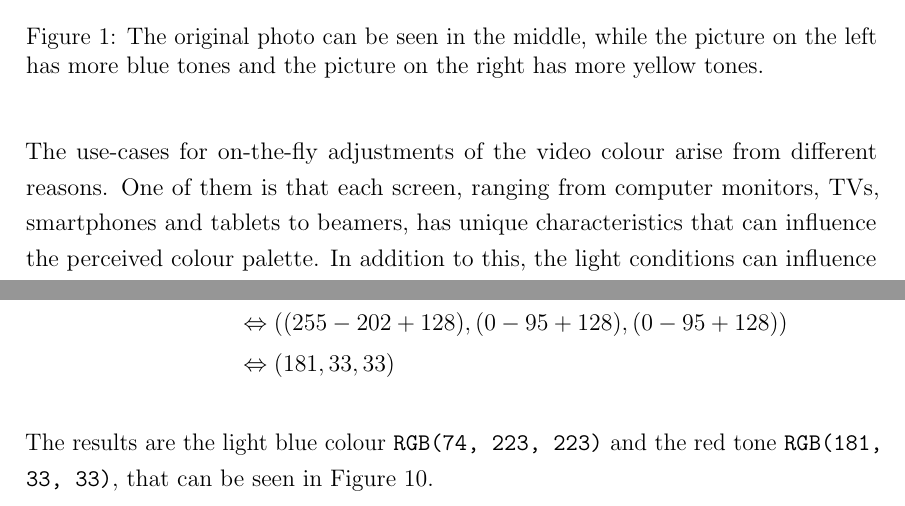
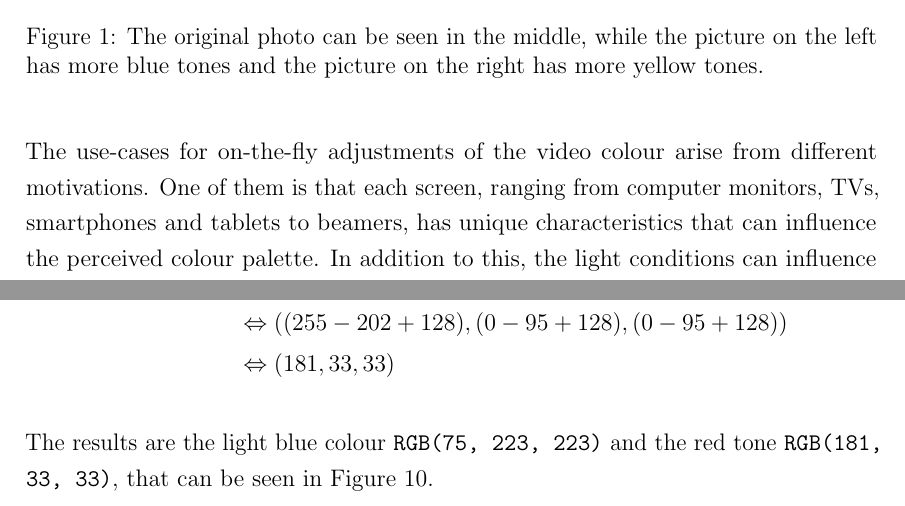
Before and after one commit to Pina-Cola/MasterThesis, a LaTeX thesis (MasterThesis.tex, which reads subfiles/ColourBackground.tex, subfiles/Introduction.tex): two parts of pages 4 and 18 of 95, joined at a grey line, cut so that both start at the same text. Compiled offline with pdfLaTeX.

Commit message:
feedback supervisor

```diff
--- a/subfiles/ColourBackground.tex
+++ b/subfiles/ColourBackground.tex
@@ -436,7 +436,7 @@ $\text{\texttt{RGB}}_2 = (255, 0, 0)$.
 	 & \Leftrightarrow (181, 33, 33)
 \end{align*}
 
-The results are the light blue colour \texttt{RGB(74, 223, 223)} and the red tone \texttt{RGB(181, 33, 33)}, that can be seen in Figure~\ref{figure:neonminuslight}.
+The results are the light blue colour \texttt{RGB(75, 223, 223)} and the red tone \texttt{RGB(181, 33, 33)}, that can be seen in Figure~\ref{figure:neonminuslight}.
 
 
 % RGB:
--- a/subfiles/Introduction.tex
+++ b/subfiles/Introduction.tex
@@ -66,7 +66,7 @@
 	%
 	%
 	%
-	The use-cases for on-the-fly adjustments of the video colour arise from different reasons.
+	The use-cases for on-the-fly adjustments of the video colour arise from different motivations.
 	One of them is that each screen, ranging from computer monitors, TVs, smartphones and tablets to beamers, has unique characteristics that can influence the perceived colour palette.
 	In addition to this, the light conditions can influence the appearance of the colours.
 	With real-time colour corrections, the user can adjust the colour and cancel out variations that are caused by the device or environment to have a consistent experience.~\cite{screentype}
```
Also changed, not shown: subfiles/DesignAndImplementation.tex (+2 -2 lines), subfiles/ColourBackground.tex (2 more changed lines).
